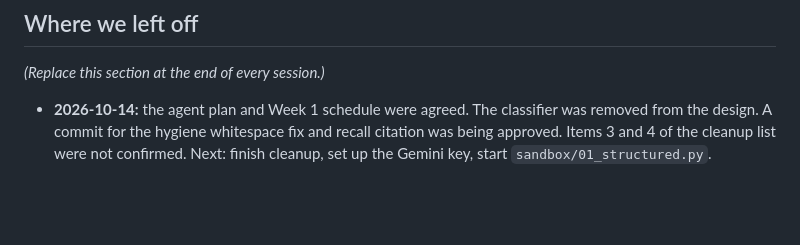
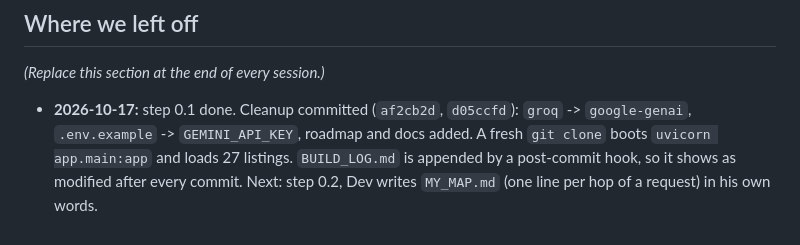
Before and after one commit to DevDaruwala/E-Commerce_Agentic_Audit, a Markdown page: KNOWLEDGE_TRANSFER.md, the part around the change. Drawn GitHub-style; blank space fills up the shorter version.

Commit message:
Phase 0.1 done: fresh clone boots; roadmap moves to 0.2
Co-Authored-By: Claude Sonnet 5.5 <noreply@anthropic.com>

```diff
--- a/KNOWLEDGE_TRANSFER.md
+++ b/KNOWLEDGE_TRANSFER.md
@@ -442,8 +442,9 @@ from the bottom up and look for your own filenames, ignoring
 
 ## Where we left off
 *(Replace this section at the end of every session.)*
-- **2026-10-14:** the agent plan and Week 1 schedule were agreed. The
-  classifier was removed from the design. A commit for the hygiene
-  whitespace fix and recall citation was being approved. Items 3 and 4
-  of the cleanup list were not confirmed. Next: finish cleanup, set up
-  the Gemini key, start `sandbox/01_structured.py`.
+- **2026-10-17:** step 0.1 done. Cleanup committed (`af2cb2d`, `d05ccfd`):
+  `groq` -> `google-genai`, `.env.example` -> `GEMINI_API_KEY`, roadmap
+  and docs added. A fresh `git clone` boots `uvicorn app.main:app` and
+  loads 27 listings. `BUILD_LOG.md` is appended by a post-commit hook,
+  so it shows as modified after every commit. Next: step 0.2, Dev
+  writes `MY_MAP.md` (one line per hop of a request) in his own words.
```
Also changed, not shown: AI_Engineering_Roadmap.md (+2 -2 lines).
